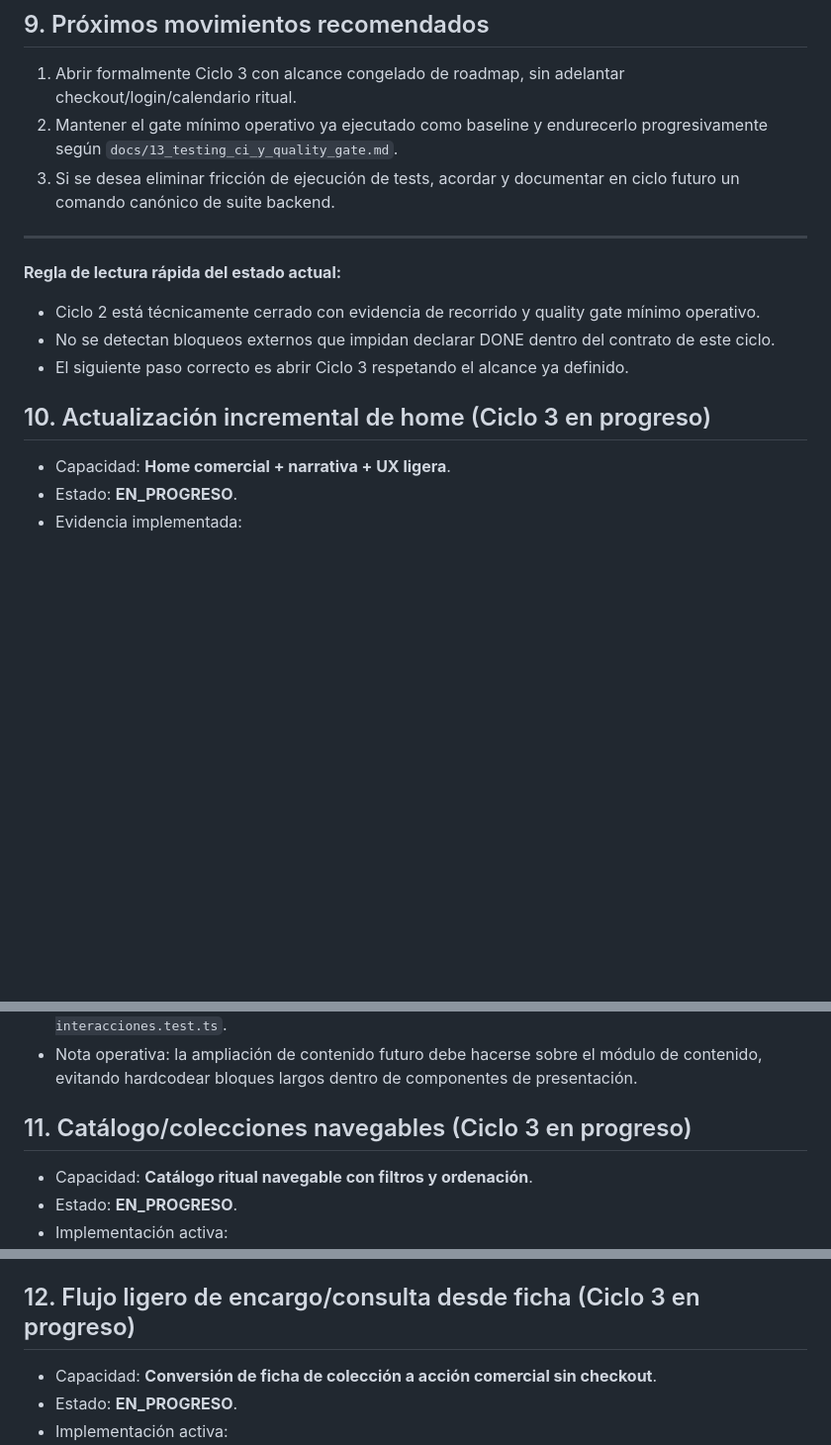
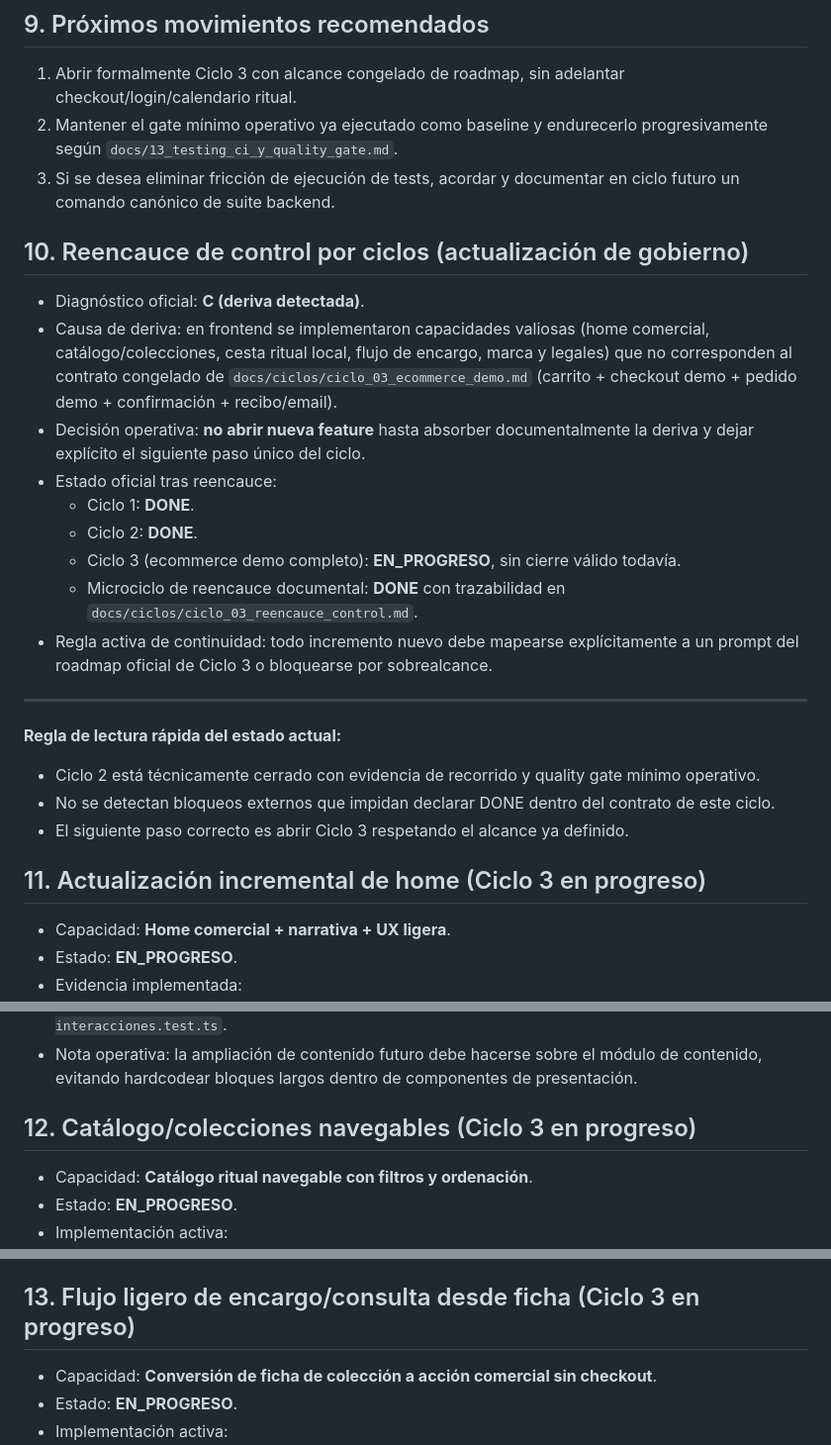
Before and after one commit to carlos-arcas/botica_bruja_lore, a Markdown page: docs/90_estado_implementacion.md, 3 parts joined by grey strips. Shown at 99% size. Drawn GitHub-style; blank space fills up the shorter version.

Commit message:
docs: reencauzar control del ciclo 3 y trazabilidad

```diff
--- a/docs/90_estado_implementacion.md
+++ b/docs/90_estado_implementacion.md
@@ -94,6 +94,17 @@ Resumen ejecutivo de estado real: existe un recorrido funcional y defendible par
 2. Mantener el gate mínimo operativo ya ejecutado como baseline y endurecerlo progresivamente según `docs/13_testing_ci_y_quality_gate.md`.
 3. Si se desea eliminar fricción de ejecución de tests, acordar y documentar en ciclo futuro un comando canónico de suite backend.
 
+## 10. Reencauce de control por ciclos (actualización de gobierno)
+- Diagnóstico oficial: **C (deriva detectada)**.
+- Causa de deriva: en frontend se implementaron capacidades valiosas (home comercial, catálogo/colecciones, cesta ritual local, flujo de encargo, marca y legales) que no corresponden al contrato congelado de `docs/ciclos/ciclo_03_ecommerce_demo.md` (carrito + checkout demo + pedido demo + confirmación + recibo/email).
+- Decisión operativa: **no abrir nueva feature** hasta absorber documentalmente la deriva y dejar explícito el siguiente paso único del ciclo.
+- Estado oficial tras reencauce:
+  - Ciclo 1: **DONE**.
+  - Ciclo 2: **DONE**.
+  - Ciclo 3 (ecommerce demo completo): **EN_PROGRESO**, sin cierre válido todavía.
+  - Microciclo de reencauce documental: **DONE** con trazabilidad en `docs/ciclos/ciclo_03_reencauce_control.md`.
+- Regla activa de continuidad: todo incremento nuevo debe mapearse explícitamente a un prompt del roadmap oficial de Ciclo 3 o bloquearse por sobrealcance.
+
 ---
 
 **Regla de lectura rápida del estado actual:**
@@ -101,7 +112,7 @@ Resumen ejecutivo de estado real: existe un recorrido funcional y defendible par
 - No se detectan bloqueos externos que impidan declarar DONE dentro del contrato de este ciclo.
 - El siguiente paso correcto es abrir Ciclo 3 respetando el alcance ya definido.
 
-## 10. Actualización incremental de home (Ciclo 3 en progreso)
+## 11. Actualización incremental de home (Ciclo 3 en progreso)
 - Capacidad: **Home comercial + narrativa + UX ligera**.
 - Estado: **EN_PROGRESO**.
 - Evidencia implementada:
@@ -111,7 +122,7 @@ Resumen ejecutivo de estado real: existe un recorrido funcional y defendible par
 - Tests añadidos para lógica de interacción de tabs/FAQ en `frontend/tests/home-interacciones.test.ts`.
 - Nota operativa: la ampliación de contenido futuro debe hacerse sobre el módulo de contenido, evitando hardcodear bloques largos dentro de componentes de presentación.
 
-## 11. Catálogo/colecciones navegables (Ciclo 3 en progreso)
+## 12. Catálogo/colecciones navegables (Ciclo 3 en progreso)
 - Capacidad: **Catálogo ritual navegable con filtros y ordenación**.
 - Estado: **EN_PROGRESO**.
 - Implementación activa:
@@ -140,7 +151,7 @@ Resumen ejecutivo de estado real: existe un recorrido funcional y defendible par
   3. Para ampliar campos indexables, extender `construirIndiceBusqueda` sin mover lógica al componente `CatalogoColecciones`.
   4. Cualquier cambio en filtros/orden debe seguir resolviéndose en `resolverCatalogo` para mantener compatibilidad con tarjeta, cesta ritual y flujo `/encargo`.
 
-## 12. Flujo ligero de encargo/consulta desde ficha (Ciclo 3 en progreso)
+## 13. Flujo ligero de encargo/consulta desde ficha (Ciclo 3 en progreso)
 - Capacidad: **Conversión de ficha de colección a acción comercial sin checkout**.
 - Estado: **EN_PROGRESO**.
 - Implementación activa:
```
Also changed, not shown: other parts of docs/90_estado_implementacion.md (+3 -3 lines), docs/ciclos/ciclo_03_reencauce_control.md (added, +34 -0 lines).
